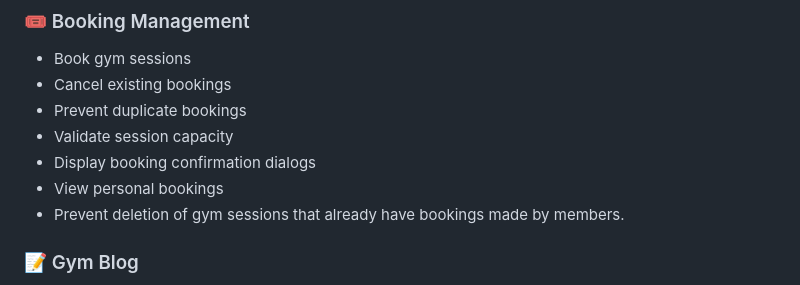
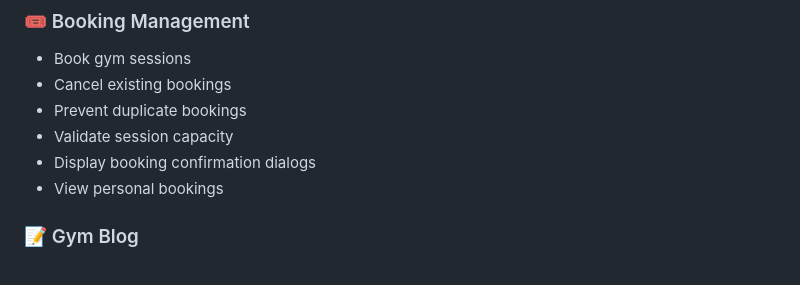
Before and after one commit to ShauryaParmar2102/High-Street-Gym, a Markdown page: README.md, the part around the change. Drawn GitHub-style.

Commit message:
Remove note about preventing deletion of gym sessions

```diff
--- a/README.md
+++ b/README.md
@@ -72,7 +72,6 @@ The project features a **React frontend**, a **Node.js/Express backend**, and a
 - Validate session capacity
 - Display booking confirmation dialogs
 - View personal bookings
-- Prevent deletion of gym sessions that already have bookings made by members.
 
 ### 📝 Gym Blog
 
```
